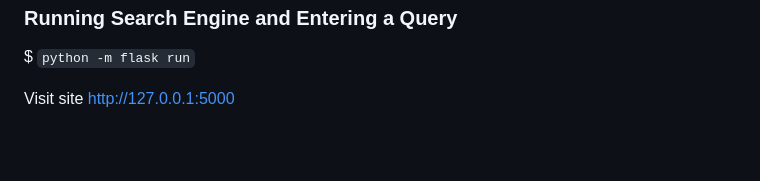
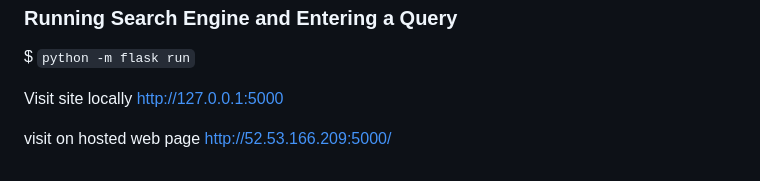
Before and after one commit to zackthomas1/cs121_A3SearchEngine, a Markdown page: README.md, the part around the change. Drawn GitHub-style; blank space fills up the shorter version.

````diff
--- a/README.md
+++ b/README.md
@@ -112,5 +112,8 @@ optional arguments:
 ### Running Search Engine and Entering a Query
 $ ```python -m flask run```
 
-Visit site
+Visit site locally
 http://127.0.0.1:5000
+
+visit on hosted web page
+http://52.53.166.209:5000/
````
